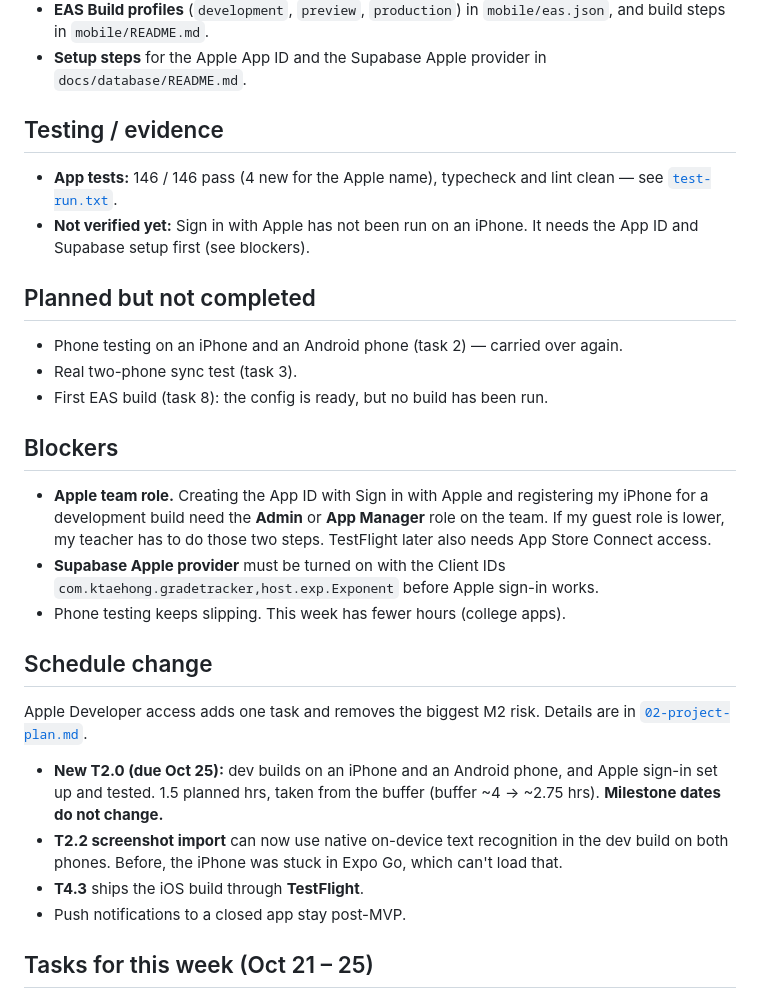
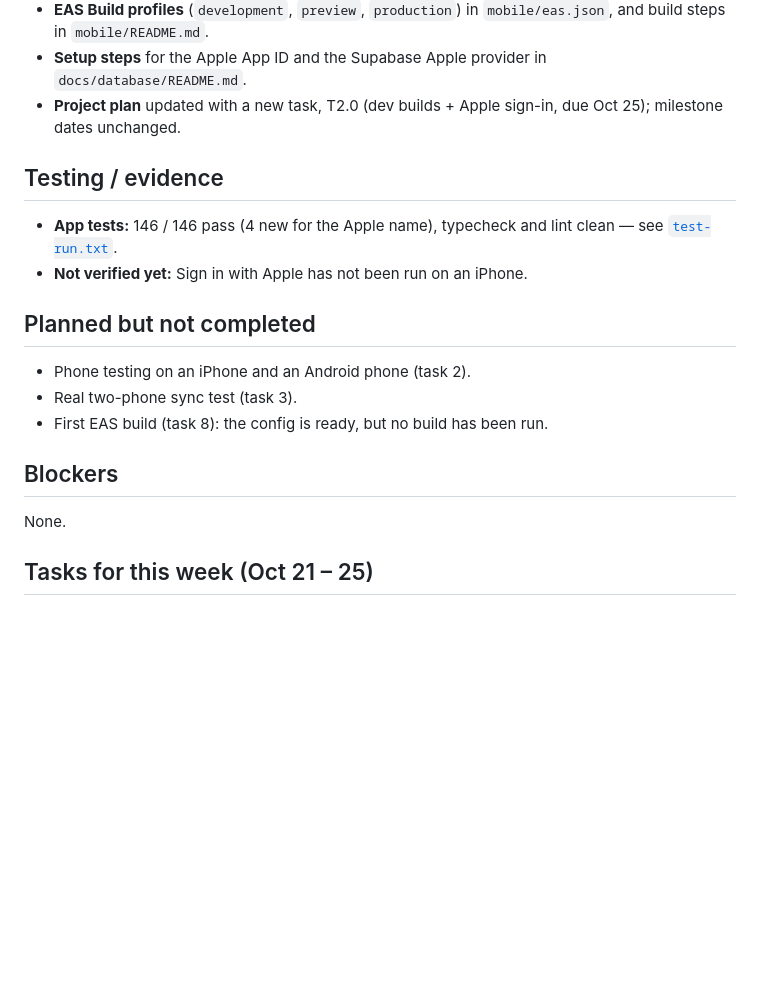
Before and after one commit to KTaehong/SchoologyGradeTracker, a Markdown page: docs/weekly-status/2026-10-21.md, the part around the change. GitHub-like rendering; blank space fills up the shorter version.

Commit message:
docs: trim weekly status — drop schedule notes, setup steps aren't blockers
Co-Authored-By: Claude Opus 5.5 <noreply@anthropic.com>
Claude-Session: https://claude.ai/code/session_01Yb73h1YR2T4DLajCwuuGUa

```diff
--- a/docs/weekly-status/2026-10-21.md
+++ b/docs/weekly-status/2026-10-21.md
@@ -52,38 +52,21 @@ so I used it this week:
   `mobile/eas.json`, and build steps in `mobile/README.md`.
 - **Setup steps** for the Apple App ID and the Supabase Apple provider in
   `docs/database/README.md`.
+- **Project plan** updated with a new task, T2.0 (dev builds + Apple sign-in,
+  due Oct 25); milestone dates unchanged.
 
 ## Testing / evidence
 - **App tests:** 146 / 146 pass (4 new for the Apple name), typecheck and lint
   clean — see [`test-run.txt`](2026-10-21/test-run.txt).
-- **Not verified yet:** Sign in with Apple has not been run on an iPhone. It
-  needs the App ID and Supabase setup first (see blockers).
+- **Not verified yet:** Sign in with Apple has not been run on an iPhone.
 
 ## Planned but not completed
-- Phone testing on an iPhone and an Android phone (task 2) — carried over again.
+- Phone testing on an iPhone and an Android phone (task 2).
 - Real two-phone sync test (task 3).
 - First EAS build (task 8): the config is ready, but no build has been run.
 
 ## Blockers
-- **Apple team role.** Creating the App ID with Sign in with Apple and
-  registering my iPhone for a development build need the **Admin** or
-  **App Manager** role on the team. If my guest role is lower, my teacher has
-  to do those two steps. TestFlight later also needs App Store Connect access.
-- **Supabase Apple provider** must be turned on with the Client IDs
-  `com.ktaehong.gradetracker,host.exp.Exponent` before Apple sign-in works.
-- Phone testing keeps slipping. This week has fewer hours (college apps).
-
-## Schedule change
-Apple Developer access adds one task and removes the biggest M2 risk. Details
-are in [`02-project-plan.md`](../project-plan/02-project-plan.md#re-plan--oct-21-apple-developer-access).
-- **New T2.0 (due Oct 25):** dev builds on an iPhone and an Android phone, and
-  Apple sign-in set up and tested. 1.5 planned hrs, taken from the buffer
-  (buffer ~4 → ~2.75 hrs). **Milestone dates do not change.**
-- **T2.2 screenshot import** can now use native on-device text recognition in
-  the dev build on both phones. Before, the iPhone was stuck in Expo Go, which
-  can't load that.
-- **T4.3** ships the iOS build through **TestFlight**.
-- Push notifications to a closed app stay post-MVP.
+None.
 
 ## Tasks for this week (Oct 21 – 25)
 1. Confirm my role on the Apple team; create the App ID (or ask my teacher).
```
